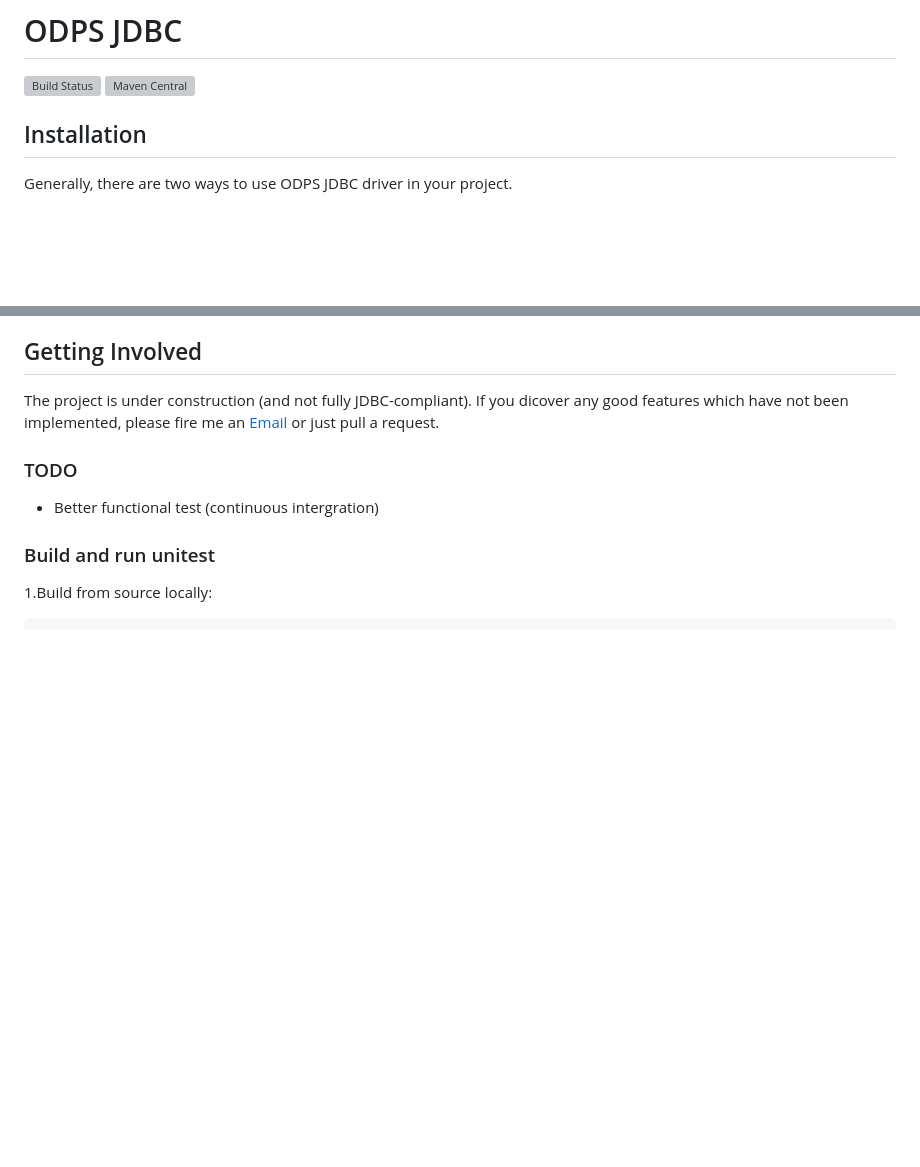
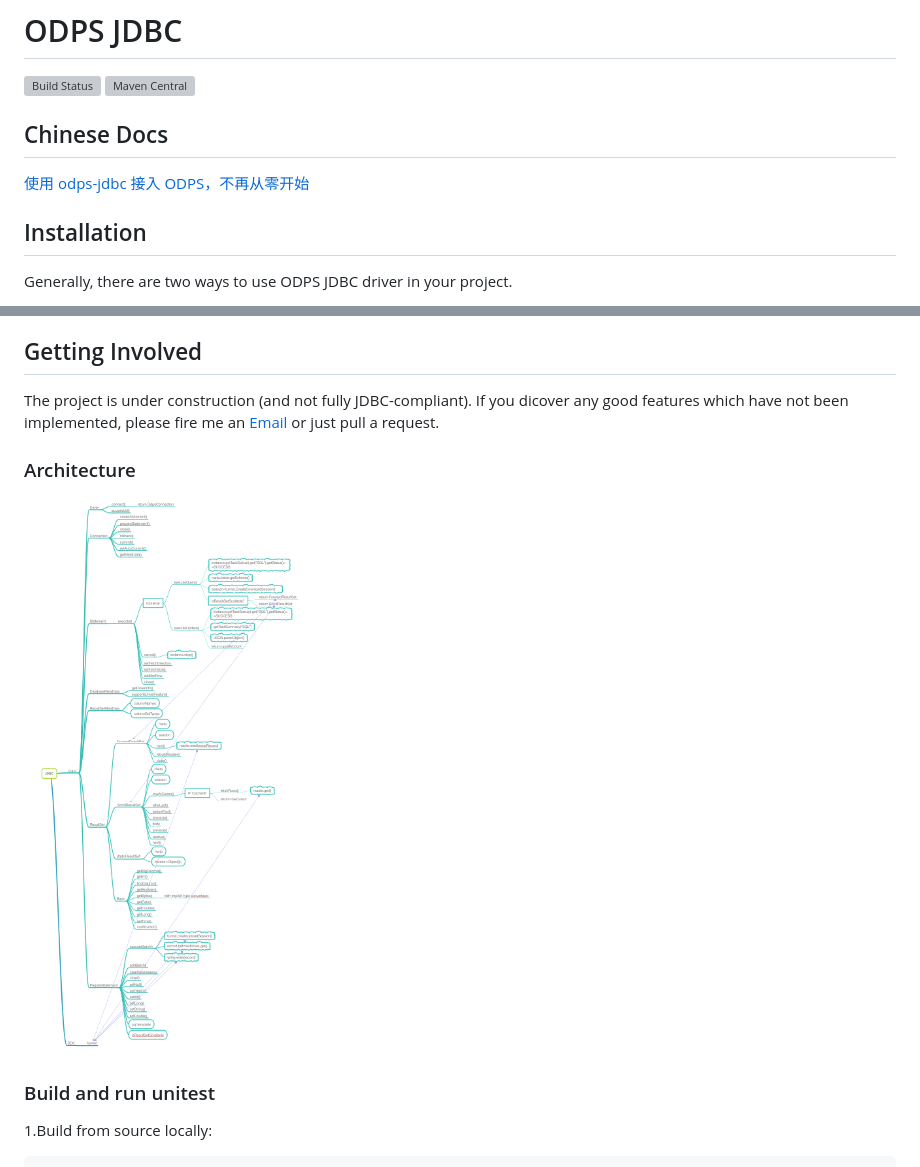
Before and after one commit to aliyun/aliyun-odps-jdbc, a Markdown page: README.md, 2 parts joined by grey strips. Drawn GitHub-style; pictures changed too: mindmap-thumb.png (added); blank space fills up the shorter version; grey boxes are pictures that could not be loaded.

Commit message:
add mindmap

```diff
--- a/README.md
+++ b/README.md
@@ -4,6 +4,9 @@
 [![Build Status](https://travis-ci.org/aliyun/aliyun-odps-jdbc.svg?branch=master)](https://travis-ci.org/aliyun/aliyun-odps-jdbc)
 [![Maven Central](https://maven-badges.herokuapp.com/maven-central/com.aliyun.odps/odps-jdbc/badge.svg)](https://maven-badges.herokuapp.com/maven-central/com.aliyun.odps/odps-jdbc)
 
+## Chinese Docs
+
+[使用 odps-jdbc 接入 ODPS，不再从零开始](https://yq.aliyun.com/articles/5588)
 
 ## Installation
 
@@ -187,11 +190,9 @@ For example:
 
 The project is under construction (and not fully JDBC-compliant). If you dicover any good features which have not been implemented, please fire me an [Email](mailto:yichao.cheng@alibaba-inc.com) or just pull a request.
 
+### Architecture
 
-### TODO
-
-* Better functional test (continuous intergration)
-
+[![](mindmap-thumb.png)](mindmap.pdf)
 
 ### Build and run unitest
 
```
Also changed, not shown: 1 other file.
